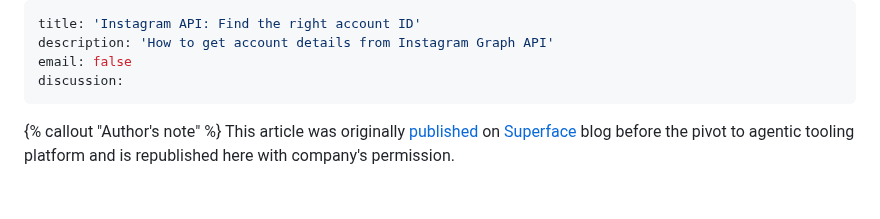
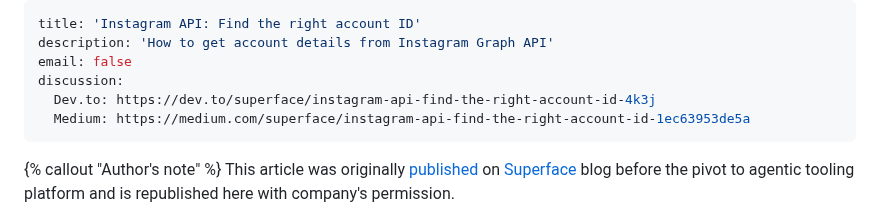
Before and after one commit to jnv/bitoff.org, a Markdown page: posts/2022-09-26-instagram-account-id/index.md, the part around the change. Rendered like a GitHub page; blank space fills up the shorter version.

Commit message:
Add discussion links

```diff
--- a/posts/2022-09-26-instagram-account-id/index.md
+++ b/posts/2022-09-26-instagram-account-id/index.md
@@ -3,6 +3,8 @@ title: 'Instagram API: Find the right account ID'
 description: 'How to get account details from Instagram Graph API'
 email: false
 discussion:
+  Dev.to: https://dev.to/superface/instagram-api-find-the-right-account-id-4k3j
+  Medium: https://medium.com/superface/instagram-api-find-the-right-account-id-1ec63953de5a
 ---
 
 {% callout "Author's note" %}
```
